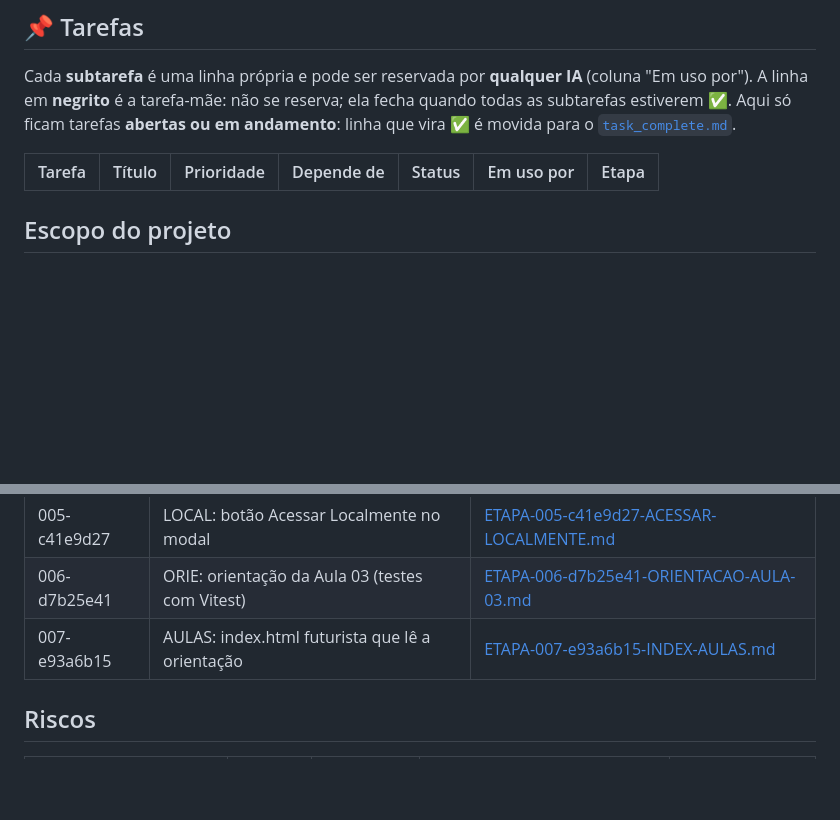
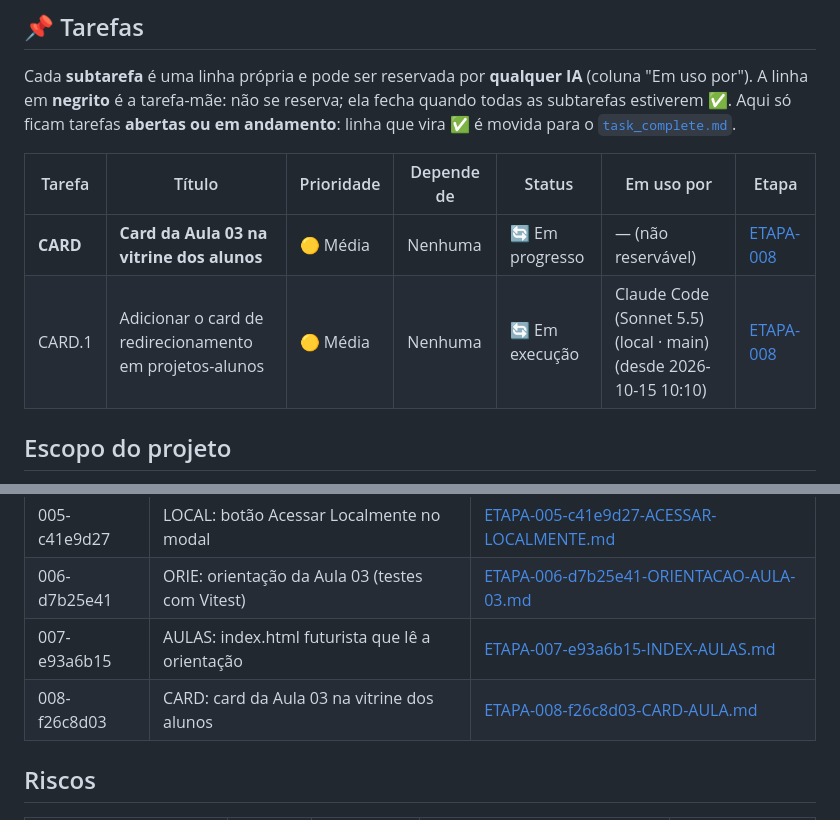
Before and after one commit to Gelvazio/testes-de-frontend, a Markdown page: tasks/STATUS.md, 2 parts joined by grey strips. Drawn GitHub-style; blank space fills up the shorter version.

Commit message:
lock: assumindo sub-task CARD.1 por Claude Code (Sonnet 5.5) (local · main)
Co-Authored-By: Claude Sonnet 5.5 <noreply@anthropic.com>

```diff
--- a/tasks/STATUS.md
+++ b/tasks/STATUS.md
@@ -15,6 +15,8 @@ tarefas **abertas ou em andamento**: linha que vira ✅ é movida para o [`task_
 
 | Tarefa | Título | Prioridade | Depende de | Status | Em uso por | Etapa |
 |---|---|---|---|---|---|---|
+| **CARD** | **Card da Aula 03 na vitrine dos alunos** | 🟡 Média | Nenhuma | 🔄 Em progresso | — (não reservável) | [ETAPA-008](etapas/ETAPA-008-f26c8d03-CARD-AULA.md) |
+| CARD.1 | Adicionar o card de redirecionamento em projetos-alunos | 🟡 Média | Nenhuma | 🔄 Em execução | Claude Code (Sonnet 5.5) (local · main) (desde 2026-10-15 10:10) | [ETAPA-008](etapas/ETAPA-008-f26c8d03-CARD-AULA.md) |
 
 ## Escopo do projeto
 
@@ -33,6 +35,7 @@ tarefas **abertas ou em andamento**: linha que vira ✅ é movida para o [`task_
 | 005-c41e9d27 | LOCAL: botão Acessar Localmente no modal | [ETAPA-005-c41e9d27-ACESSAR-LOCALMENTE.md](etapas/ETAPA-005-c41e9d27-ACESSAR-LOCALMENTE.md) |
 | 006-d7b25e41 | ORIE: orientação da Aula 03 (testes com Vitest) | [ETAPA-006-d7b25e41-ORIENTACAO-AULA-03.md](etapas/ETAPA-006-d7b25e41-ORIENTACAO-AULA-03.md) |
 | 007-e93a6b15 | AULAS: index.html futurista que lê a orientação | [ETAPA-007-e93a6b15-INDEX-AULAS.md](etapas/ETAPA-007-e93a6b15-INDEX-AULAS.md) |
+| 008-f26c8d03 | CARD: card da Aula 03 na vitrine dos alunos | [ETAPA-008-f26c8d03-CARD-AULA.md](etapas/ETAPA-008-f26c8d03-CARD-AULA.md) |
 
 ## Riscos
 
```
Also changed, not shown: tasks/etapas/ETAPA-008-f26c8d03-CARD-AULA.md (added, +17 -0 lines).
